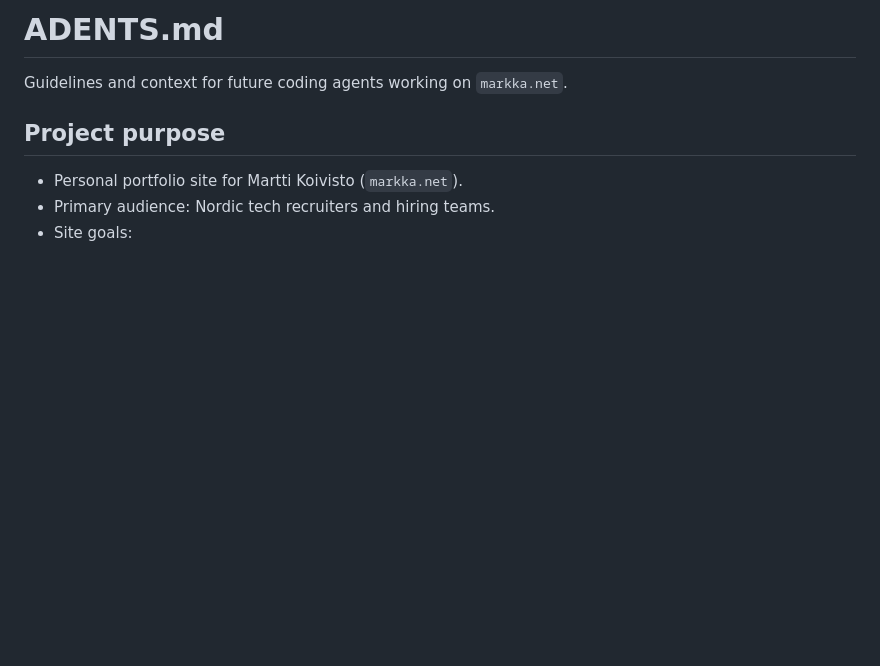
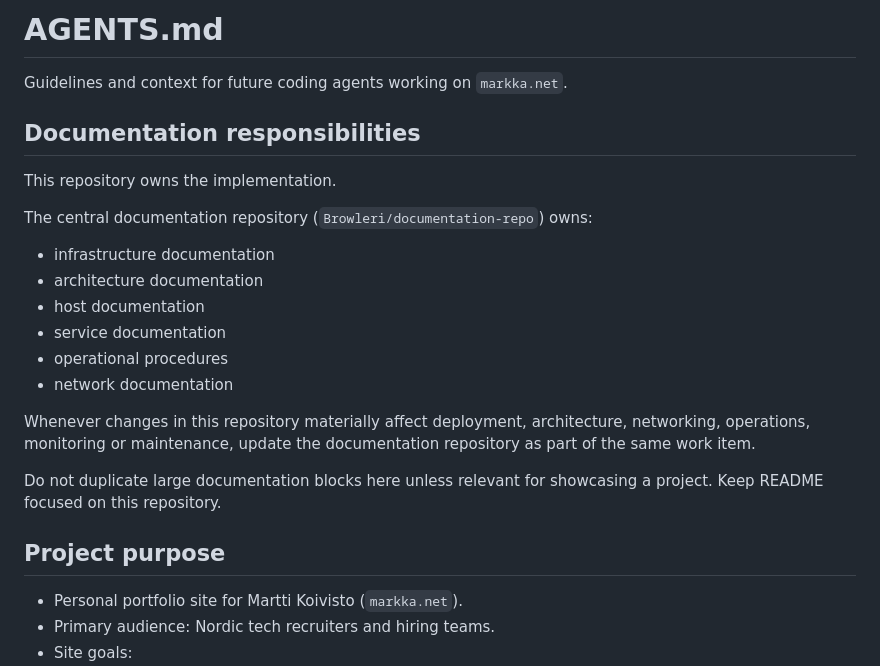
Before and after one commit to Browleri/browleri.github.io, a Markdown page: AGENTS.md, the part around the change. Drawn GitHub-style; blank space fills up the shorter version.

Commit message:
doc: added documentation responsibility to Agents.md

```diff
--- a/AGENTS.md
+++ b/AGENTS.md
@@ -1,6 +1,26 @@
-# ADENTS.md
+# AGENTS.md
 
 Guidelines and context for future coding agents working on `markka.net`.
+
+## Documentation responsibilities
+
+This repository owns the implementation.
+
+The central documentation repository (`Browleri/documentation-repo`) owns:
+
+- infrastructure documentation
+- architecture documentation
+- host documentation
+- service documentation
+- operational procedures
+- network documentation
+
+Whenever changes in this repository materially affect deployment,
+architecture, networking, operations, monitoring or maintenance,
+update the documentation repository as part of the same work item.
+
+Do not duplicate large documentation blocks here unless relevant for showcasing a project.
+Keep README focused on this repository.
 
 ## Project purpose
 - Personal portfolio site for Martti Koivisto (`markka.net`).
```
